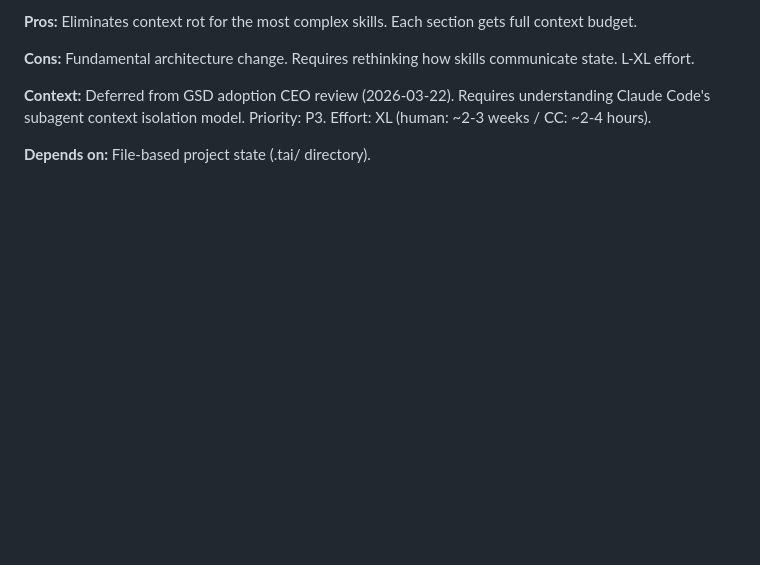
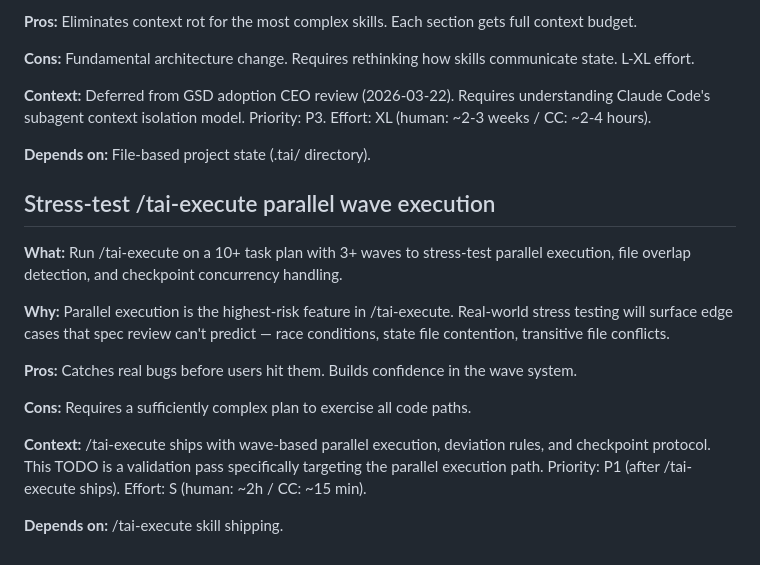
Before and after one commit to TrustedAI-CO/trusted-ai-cli, a Markdown page: TODOS.md, the part around the change. Rendered like a GitHub page; blank space fills up the shorter version.

Commit message:
feat(skills): add autonomous plan executor skill (/tai-execute)
Thin orchestrator + fresh subagent architecture that fills the gap between
/tai-plan-eng and /tai-ship. Supports wave-based parallel execution, 4-tier
deviation rules, checkpoint protocol, self-verification, and resume from
interruption. Adds stress-test TODO for parallel wave execution.

```diff
--- a/TODOS.md
+++ b/TODOS.md
@@ -95,3 +95,17 @@
 **Context:** Deferred from GSD adoption CEO review (2026-03-22). Requires understanding Claude Code's subagent context isolation model. Priority: P3. Effort: XL (human: ~2-3 weeks / CC: ~2-4 hours).
 
 **Depends on:** File-based project state (.tai/ directory).
+
+## Stress-test /tai-execute parallel wave execution
+
+**What:** Run /tai-execute on a 10+ task plan with 3+ waves to stress-test parallel execution, file overlap detection, and checkpoint concurrency handling.
+
+**Why:** Parallel execution is the highest-risk feature in /tai-execute. Real-world stress testing will surface edge cases that spec review can't predict — race conditions, state file contention, transitive file conflicts.
+
+**Pros:** Catches real bugs before users hit them. Builds confidence in the wave system.
+
+**Cons:** Requires a sufficiently complex plan to exercise all code paths.
+
+**Context:** /tai-execute ships with wave-based parallel execution, deviation rules, and checkpoint protocol. This TODO is a validation pass specifically targeting the parallel execution path. Priority: P1 (after /tai-execute ships). Effort: S (human: ~2h / CC: ~15 min).
+
+**Depends on:** /tai-execute skill shipping.
```
Also changed, not shown: 1 other file.
